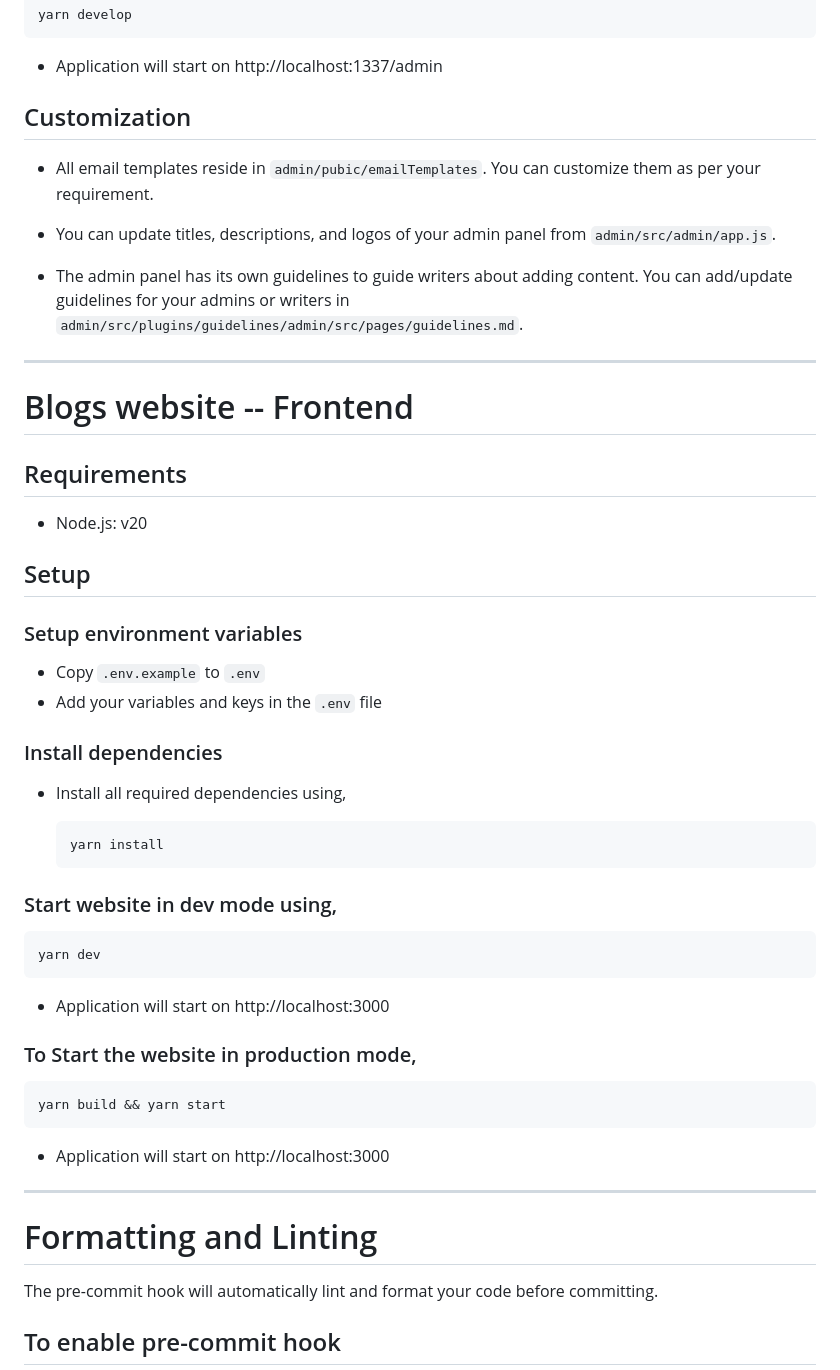
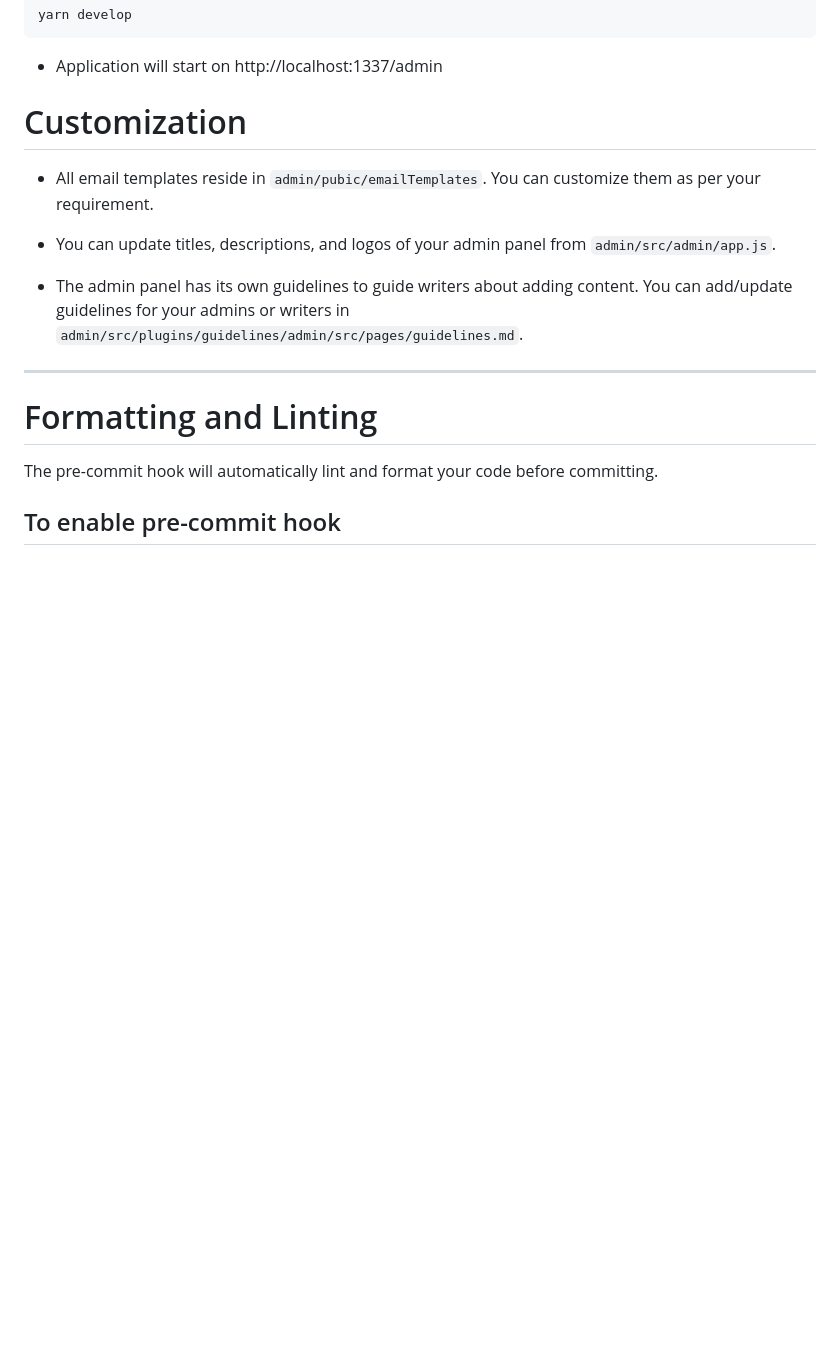
Before and after one commit to canopas/canopas-blog-admin, a Markdown page: README.md, the part around the change printed below. Rendered like a GitHub page; blank space fills up the shorter version.

````diff
--- a/README.md
+++ b/README.md
@@ -100,51 +77,12 @@ yarn develop
 
 - Application will start on http://localhost:1337/admin
 
-## Customization
+# Customization
 
 - All email templates reside in `admin/pubic/emailTemplates`. You can customize them as per your requirement.
 - You can update titles, descriptions, and logos of your admin panel from `admin/src/admin/app.js`.
 
 - The admin panel has its own guidelines to guide writers about adding content. You can add/update guidelines for your admins or writers in `admin/src/plugins/guidelines/admin/src/pages/guidelines.md`.
-
----
-
-# Blogs website -- Frontend
-
-## Requirements
-
-- Node.js: v20
-
-## Setup
-
-### Setup environment variables
-
-- Copy `.env.example` to `.env`
-- Add your variables and keys in the `.env` file
-
-### Install dependencies
-
-- Install all required dependencies using,
-
-  ```
-  yarn install
-  ```
-
-### Start website in dev mode using,
-
-```
-yarn dev
-```
-
-- Application will start on http://localhost:3000
-
-### To Start the website in production mode,
-
-```
-yarn build && yarn start
-```
-
-- Application will start on http://localhost:3000
 
 ---
 
````
Also changed, not shown: other parts of README.md (+31 -56 lines), assets/banner.png (added), assets/cta.png (added), 1 other file.
